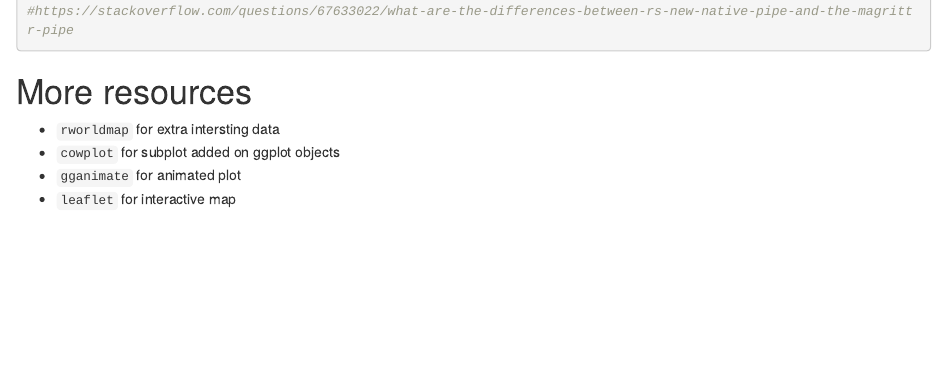
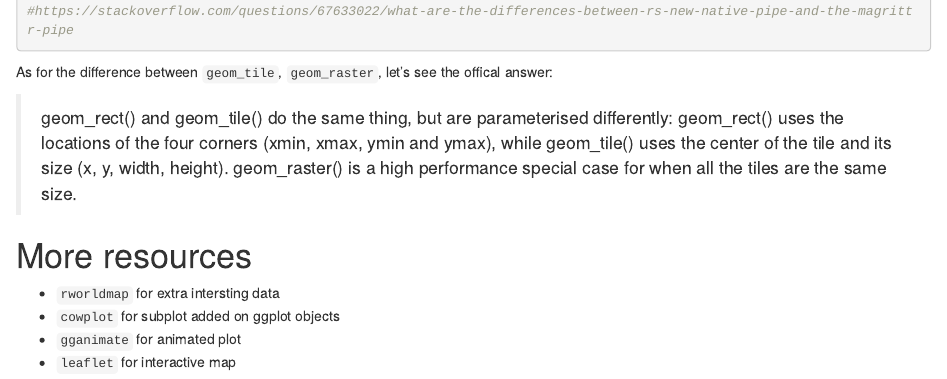
Before and after one commit to ruiying-ocean/ruiying_site, an R Markdown document (content/post/2021-11-19-cartography-in-r/index.Rmd): the page in a window 1100 px wide, from 5600 px down. Rendered offline with R 4.5, knitr and Pandoc, with nearby package versions; code that draws random numbers runs with fixed seeds of ours; some code elsewhere in the file could not run offline.

Commit message:
commit again for the ggplot2 (strange git in rstudio)

````diff
--- a/content/post/2021-11-19-cartography-in-r/index.Rmd
+++ b/content/post/2021-11-19-cartography-in-r/index.Rmd
@@ -183,6 +183,10 @@ ggplot(sst_df) + geom_raster(aes(x=x, y=y, fill=sst)) + theme_light() + scale_fi
 #https://stackoverflow.com/questions/67633022/what-are-the-differences-between-rs-new-native-pipe-and-the-magrittr-pipe
 ```
 
+As for the difference between `geom_tile`, `geom_raster`, let's see the offical answer:
+
+> geom_rect() and geom_tile() do the same thing, but are parameterised differently: geom_rect() uses the locations of the four corners (xmin, xmax, ymin and ymax), while geom_tile() uses the center of the tile and its size (x, y, width, height). geom_raster() is a high performance special case for when all the tiles are the same size.
+
 
 # More resources
 - `rworldmap` for extra intersting data
````
Also changed, not shown: 1 other file.
